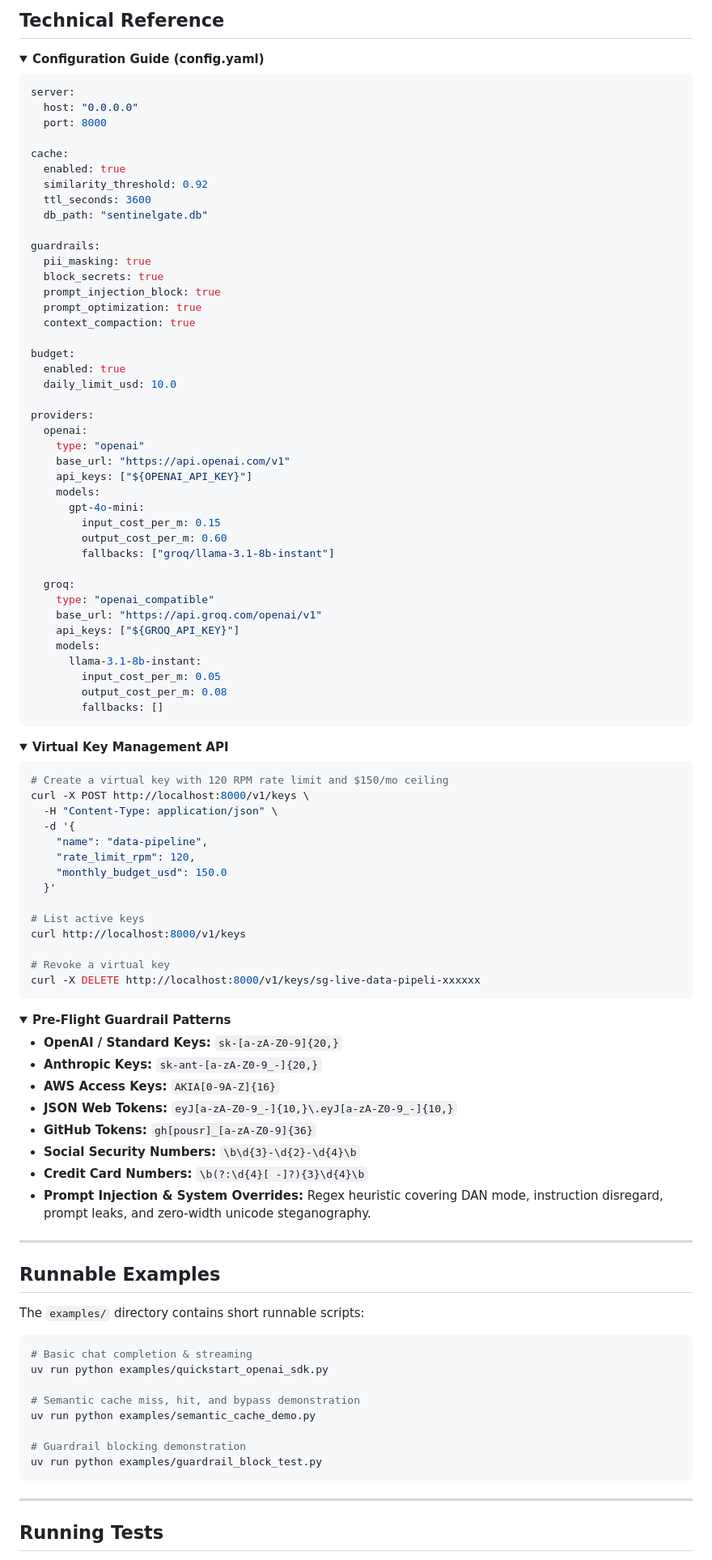
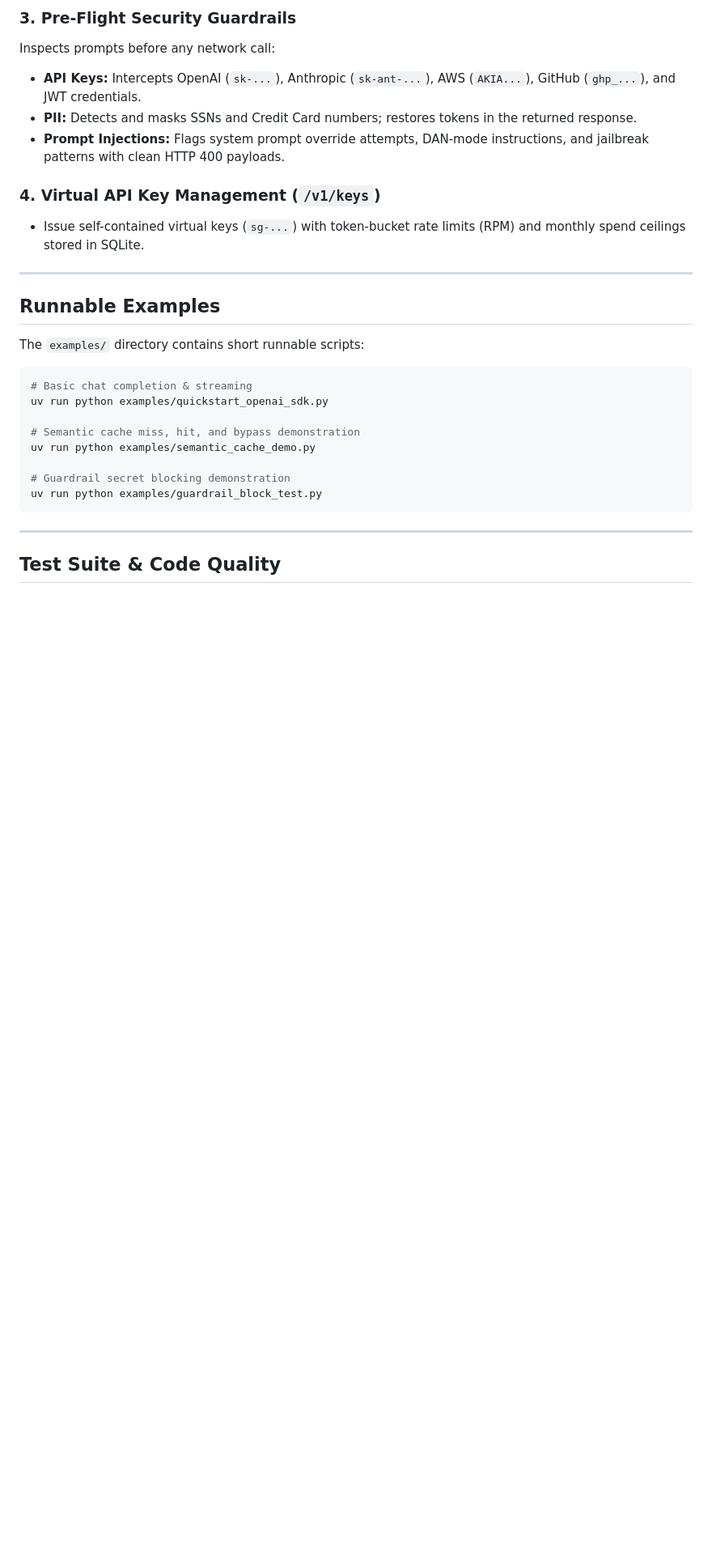
Before and after one commit to giridhar2005/sentinelgate, a Markdown page: README.md, the part around one of its changes. Shown at 81% size. Rendered like a GitHub page; folded sections open; blank space fills up the shorter version.

````diff
--- a/README.md
+++ b/README.md
@@ -170,87 +191,12 @@ print()
 
-## Technical Reference
+### 3. Pre-Flight Security Guardrails
+Inspects prompts before any network call:
+- **API Keys:** Intercepts OpenAI (`sk-...`), Anthropic (`sk-ant-...`), AWS (`AKIA...`), GitHub (`ghp_...`), and JWT credentials.
+- **PII:** Detects and masks SSNs and Credit Card numbers; restores tokens in the returned response.
+- **Prompt Injections:** Flags system prompt override attempts, DAN-mode instructions, and jailbreak patterns with clean HTTP 400 payloads.
 
-<details>
-<summary><strong>Configuration Guide (config.yaml)</strong></summary>
-
-```yaml
-server:
-  host: "0.0.0.0"
-  port: 8000
-
-cache:
-  enabled: true
-  similarity_threshold: 0.92
-  ttl_seconds: 3600
-  db_path: "sentinelgate.db"
-
-guardrails:
-  pii_masking: true
-  block_secrets: true
-  prompt_injection_block: true
-  prompt_optimization: true
-  context_compaction: true
-
-budget:
-  enabled: true
-  daily_limit_usd: 10.0
-
-providers:
-  openai:
-    type: "openai"
-    base_url: "https://api.openai.com/v1"
-    api_keys: ["${OPENAI_API_KEY}"]
-    models:
-      gpt-4o-mini:
-        input_cost_per_m: 0.15
-        output_cost_per_m: 0.60
-        fallbacks: ["groq/llama-3.1-8b-instant"]
-
-  groq:
-    type: "openai_compatible"
-    base_url: "https://api.groq.com/openai/v1"
-    api_keys: ["${GROQ_API_KEY}"]
-    models:
-      llama-3.1-8b-instant:
-        input_cost_per_m: 0.05
-        output_cost_per_m: 0.08
-        fallbacks: []
-```
-</details>
-
-<details>
-<summary><strong>Virtual Key Management API</strong></summary>
-
-```bash
-# Create a virtual key with 120 RPM rate limit and $150/mo ceiling
-curl -X POST http://localhost:8000/v1/keys \
-  -H "Content-Type: application/json" \
-  -d '{
-    "name": "data-pipeline",
-    "rate_limit_rpm": 120,
-    "monthly_budget_usd": 150.0
-  }'
-
-# List active keys
-curl http://localhost:8000/v1/keys
-
-# Revoke a virtual key
-curl -X DELETE http://localhost:8000/v1/keys/sg-live-data-pipeli-xxxxxx
-```
-</details>
-
-<details>
-<summary><strong>Pre-Flight Guardrail Patterns</strong></summary>
-
-- **OpenAI / Standard Keys:** `sk-[a-zA-Z0-9]{20,}`
-- **Anthropic Keys:** `sk-ant-[a-zA-Z0-9_-]{20,}`
-- **AWS Access Keys:** `AKIA[0-9A-Z]{16}`
-- **JSON Web Tokens:** `eyJ[a-zA-Z0-9_-]{10,}\.eyJ[a-zA-Z0-9_-]{10,}`
-- **GitHub Tokens:** `gh[pousr]_[a-zA-Z0-9]{36}`
-- **Social Security Numbers:** `\b\d{3}-\d{2}-\d{4}\b`
-- **Credit Card Numbers:** `\b(?:\d{4}[ -]?){3}\d{4}\b`
-- **Prompt Injection & System Overrides:** Regex heuristic covering DAN mode, instruction disregard, prompt leaks, and zero-width unicode steganography.
-</details>
+### 4. Virtual API Key Management (`/v1/keys`)
+- Issue self-contained virtual keys (`sg-...`) with token-bucket rate limits (RPM) and monthly spend ceilings stored in SQLite.
 
 ---
 
@@ -265,11 +211,11 @@ uv run python examples/quickstart_openai_sdk.py
 # Semantic cache miss, hit, and bypass demonstration
 uv run python examples/semantic_cache_demo.py
 
-# Guardrail blocking demonstration
+# Guardrail secret blocking demonstration
 uv run python examples/guardrail_block_test.py
 ```
 
 ---
 
-## Running Tests
+## Test Suite & Code Quality
 
````
Also changed, not shown: other parts of README.md (+79 -49 lines), ARCHITECTURE.md (added, +147 -0 lines), docs/dashboard-preview.png.
